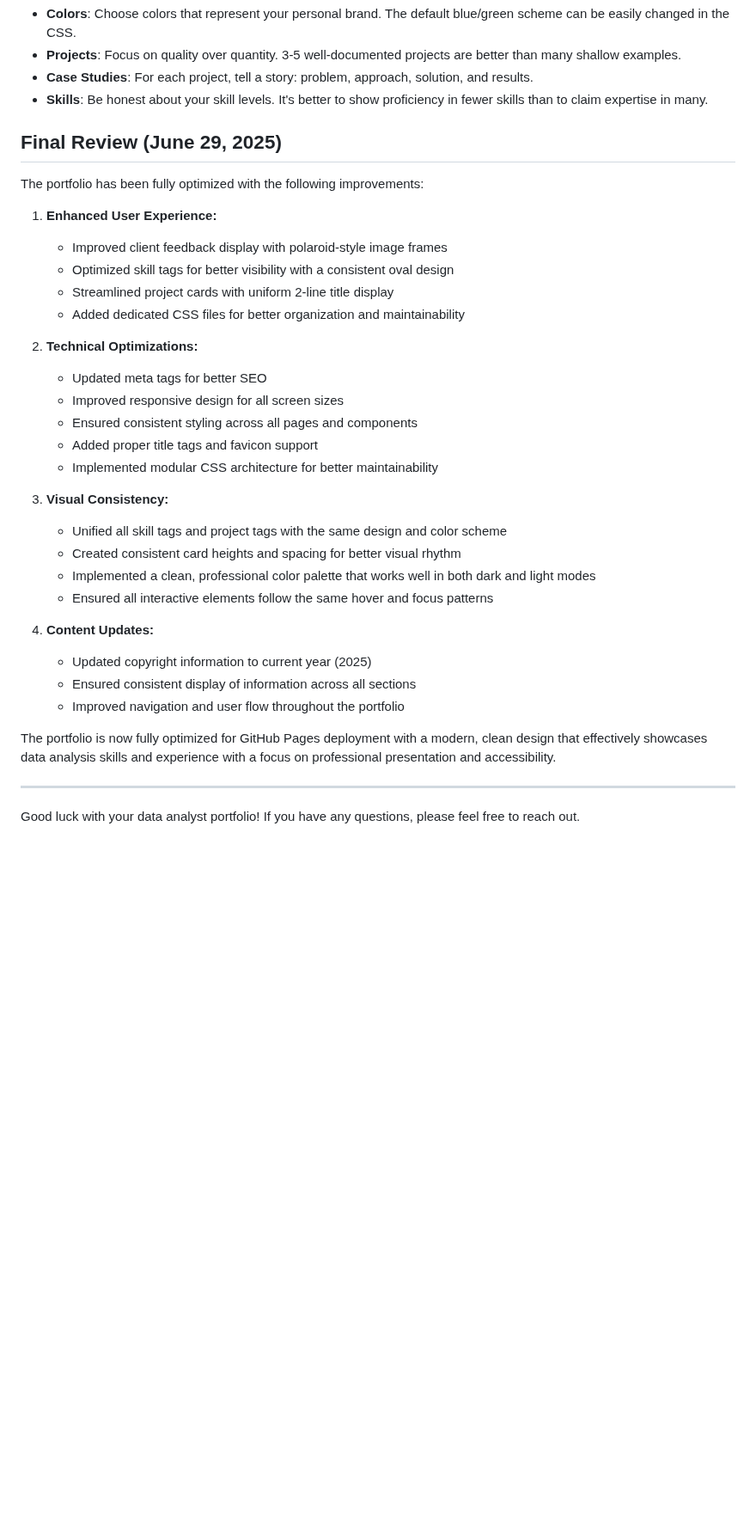
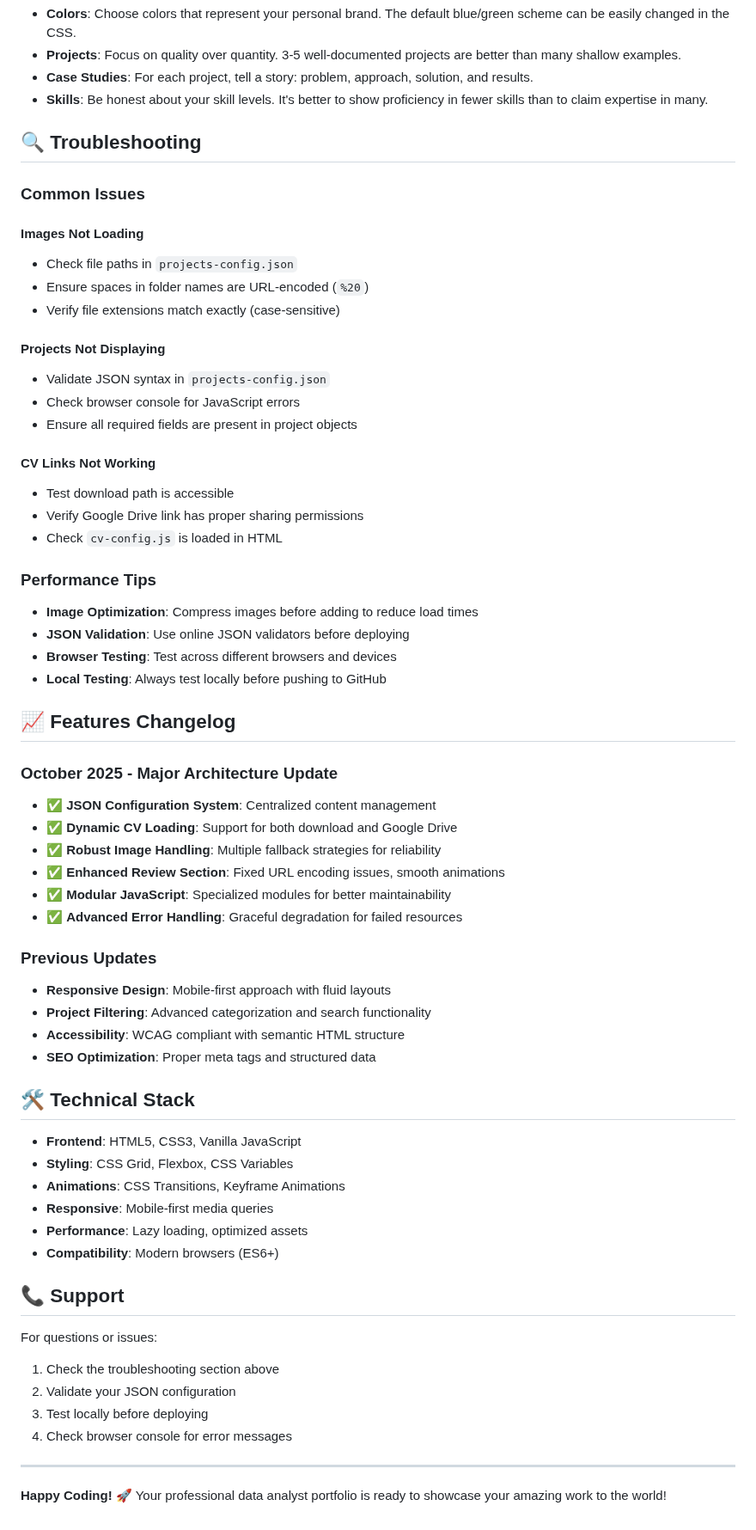
Before and after one commit to MohammadGhanaym/MohammadGhanaym.github.io, a Markdown page: README.md, the part around one of its changes. Shown at 86% size. Drawn GitHub-style; blank space fills up the shorter version.

```diff
--- a/README.md
+++ b/README.md
@@ -172,36 +272,65 @@ The contact form in this template is set up for visual demonstration but doesn't
 - **Case Studies**: For each project, tell a story: problem, approach, solution, and results.
 - **Skills**: Be honest about your skill levels. It's better to show proficiency in fewer skills than to claim expertise in many.
 
-## Final Review (June 29, 2025)
+## 🔍 Troubleshooting
 
-The portfolio has been fully optimized with the following improvements:
+### **Common Issues**
 
-1. **Enhanced User Experience:**
-   - Improved client feedback display with polaroid-style image frames
-   - Optimized skill tags for better visibility with a consistent oval design
-   - Streamlined project cards with uniform 2-line title display
-   - Added dedicated CSS files for better organization and maintainability
+#### **Images Not Loading**
+- Check file paths in `projects-config.json`
+- Ensure spaces in folder names are URL-encoded (`%20`)
+- Verify file extensions match exactly (case-sensitive)
 
-2. **Technical Optimizations:**
-   - Updated meta tags for better SEO
-   - Improved responsive design for all screen sizes
-   - Ensured consistent styling across all pages and components
-   - Added proper title tags and favicon support
-   - Implemented modular CSS architecture for better maintainability
+#### **Projects Not Displaying**
+- Validate JSON syntax in `projects-config.json`
+- Check browser console for JavaScript errors
+- Ensure all required fields are present in project objects
 
-3. **Visual Consistency:**
-   - Unified all skill tags and project tags with the same design and color scheme
-   - Created consistent card heights and spacing for better visual rhythm
-   - Implemented a clean, professional color palette that works well in both dark and light modes
-   - Ensured all interactive elements follow the same hover and focus patterns
+#### **CV Links Not Working**
+- Test download path is accessible
+- Verify Google Drive link has proper sharing permissions
+- Check `cv-config.js` is loaded in HTML
 
-4. **Content Updates:**
-   - Updated copyright information to current year (2025)
-   - Ensured consistent display of information across all sections
-   - Improved navigation and user flow throughout the portfolio
+### **Performance Tips**
 
-The portfolio is now fully optimized for GitHub Pages deployment with a modern, clean design that effectively showcases data analysis skills and experience with a focus on professional presentation and accessibility.
+- **Image Optimization**: Compress images before adding to reduce load times
+- **JSON Validation**: Use online JSON validators before deploying
+- **Browser Testing**: Test across different browsers and devices
+- **Local Testing**: Always test locally before pushing to GitHub
+
+## 📈 Features Changelog
+
+### **October 2025 - Major Architecture Update**
+- ✅ **JSON Configuration System**: Centralized content management
+- ✅ **Dynamic CV Loading**: Support for both download and Google Drive
+- ✅ **Robust Image Handling**: Multiple fallback strategies for reliability
+- ✅ **Enhanced Review Section**: Fixed URL encoding issues, smooth animations
+- ✅ **Modular JavaScript**: Specialized modules for better maintainability
+- ✅ **Advanced Error Handling**: Graceful degradation for failed resources
+
+### **Previous Updates**
+- **Responsive Design**: Mobile-first approach with fluid layouts
+- **Project Filtering**: Advanced categorization and search functionality
+- **Accessibility**: WCAG compliant with semantic HTML structure
+- **SEO Optimization**: Proper meta tags and structured data
+
+## 🛠️ Technical Stack
+
+- **Frontend**: HTML5, CSS3, Vanilla JavaScript
+- **Styling**: CSS Grid, Flexbox, CSS Variables
+- **Animations**: CSS Transitions, Keyframe Animations
+- **Responsive**: Mobile-first media queries
+- **Performance**: Lazy loading, optimized assets
+- **Compatibility**: Modern browsers (ES6+)
+
+## 📞 Support
+
+For questions or issues:
+1. Check the troubleshooting section above
+2. Validate your JSON configuration
+3. Test locally before deploying
+4. Check browser console for error messages
 
 ---
 
-Good luck with your data analyst portfolio! If you have any questions, please feel free to reach out.
+**Happy Coding!** 🚀 Your professional data analyst portfolio is ready to showcase your amazing work to the world!
```
Also changed, not shown: other parts of README.md (+162 -62 lines).
